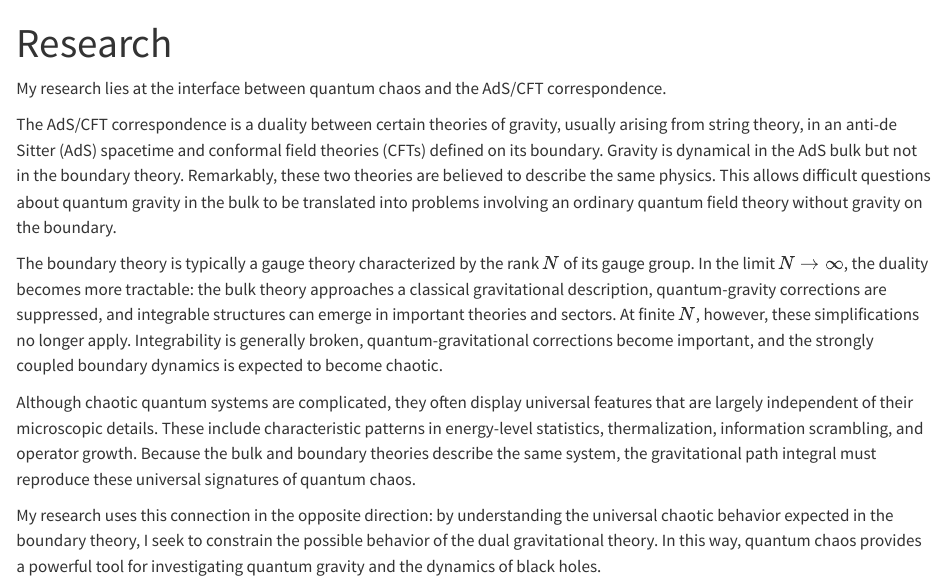
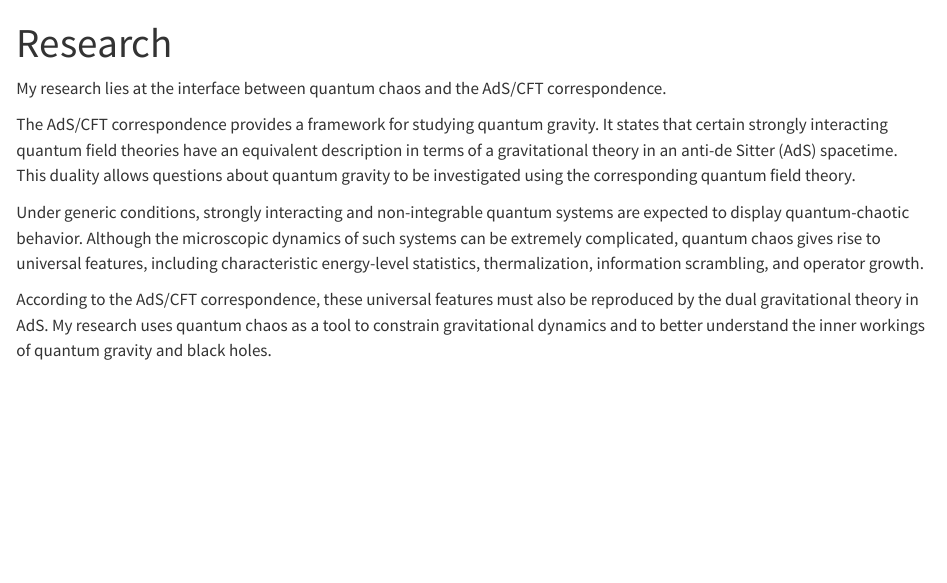
Before and after one commit to vjahnke/vjahnke.github.io, a Quarto document (research.qmd): the page in a window 1100 px wide, from its top. Rendered offline with R 4.5, knitr and Pandoc in place of Quarto, with nearby package versions.

Commit message:
update research page

```diff
--- a/research.qmd
+++ b/research.qmd
@@ -6,16 +6,8 @@ My research lies at the interface between quantum chaos and the AdS/CFT correspo
 
 
 
-The AdS/CFT correspondence is a duality between certain theories of gravity, usually arising from string theory, in an anti-de Sitter (AdS) spacetime and conformal field theories (CFTs) defined on its boundary. Gravity is dynamical in the AdS bulk but not in the boundary theory. Remarkably, these two theories are believed to describe the same physics. This allows difficult questions about quantum gravity in the bulk to be translated into problems involving an ordinary quantum field theory without gravity on the boundary.
+The AdS/CFT correspondence provides a framework for studying quantum gravity. It states that certain strongly interacting quantum field theories have an equivalent description in terms of a gravitational theory in an anti-de Sitter (AdS) spacetime. This duality allows questions about quantum gravity to be investigated using the corresponding quantum field theory.
 
+Under generic conditions, strongly interacting and non-integrable quantum systems are expected to display quantum-chaotic behavior. Although the microscopic dynamics of such systems can be extremely complicated, quantum chaos gives rise to universal features, including characteristic energy-level statistics, thermalization, information scrambling, and operator growth.
 
-
-The boundary theory is typically a gauge theory characterized by the rank $N$ of its gauge group. In the limit $N \rightarrow \infty$, the duality becomes more tractable: the bulk theory approaches a classical gravitational description, quantum-gravity corrections are suppressed, and integrable structures can emerge in important theories and sectors. At finite $N$, however, these simplifications no longer apply. Integrability is generally broken, quantum-gravitational corrections become important, and the strongly coupled boundary dynamics is expected to become chaotic.
-
-
-
-Although chaotic quantum systems are complicated, they often display universal features that are largely independent of their microscopic details. These include characteristic patterns in energy-level statistics, thermalization, information scrambling, and operator growth. Because the bulk and boundary theories describe the same system, the gravitational path integral must reproduce these universal signatures of quantum chaos.
-
-
-
-My research uses this connection in the opposite direction: by understanding the universal chaotic behavior expected in the boundary theory, I seek to constrain the possible behavior of the dual gravitational theory. In this way, quantum chaos provides a powerful tool for investigating quantum gravity and the dynamics of black holes.
+According to the AdS/CFT correspondence, these universal features must also be reproduced by the dual gravitational theory in AdS. My research uses quantum chaos as a tool to constrain gravitational dynamics and to better understand the inner workings of quantum gravity and black holes.
```
Also changed, not shown: docs/search.json, 1 other file.
